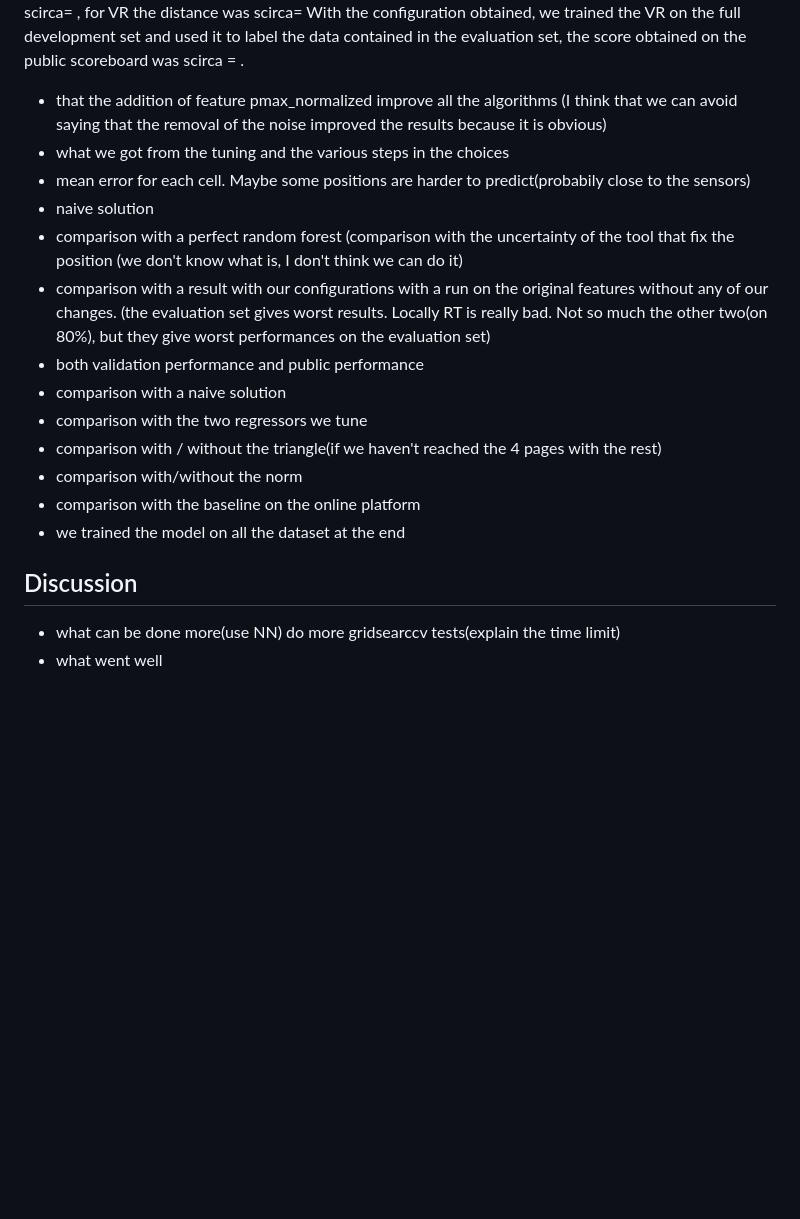
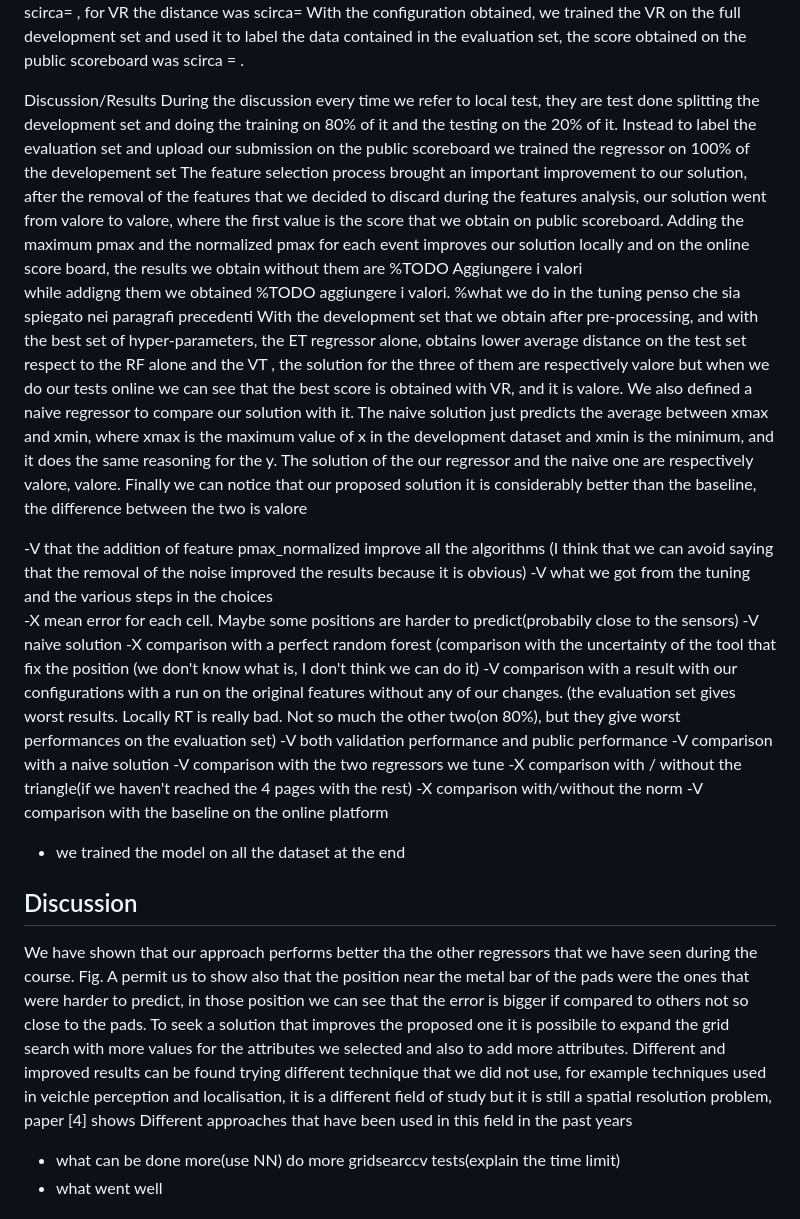
Before and after one commit to Gin549/DsLabProejct, a Markdown page: doc/text.md, the part around the change. GitHub-like rendering; blank space fills up the shorter version.

Commit message:
Update Discussion/Results

```diff
--- a/doc/text.md
+++ b/doc/text.md
@@ -120,20 +120,40 @@ distance obtained for the RT scirca = , for ET scirca= , for VR the distance was
 With the configuration obtained, we trained the VR on the full development set and used it to label the data contained in the evaluation set, the score obtained on the public
 scoreboard was scirca = .
 
-- that the addition of feature pmax_normalized improve all the algorithms (I think that we can avoid saying that the removal of the noise improved the results because it is obvious)
-- what we got from the tuning and the various steps in the choices
-- mean error for each cell. Maybe some positions are harder to predict(probabily close to the sensors)
-- naive solution
-- comparison with a perfect random forest (comparison with the uncertainty of the tool that fix the position (we don't know what is, I don't think we can do it)
-- comparison with a result with our configurations with a run on the original features without any of our changes. (the evaluation set gives worst results. Locally RT is really bad. Not so much the other two(on 80%), but they give worst performances on the evaluation set)
-- both validation performance and public performance
-- comparison with a naive solution
-- comparison with the two regressors we tune
-- comparison with / without the triangle(if we haven't reached the 4 pages with the rest)
-- comparison with/without the norm
-- comparison with the baseline on the online platform
+Discussion/Results
+During the discussion every time we refer to local test, they are test done splitting the development set and doing the training on 80% of it and the testing on the 20% of it. Instead to label the evaluation set and upload our submission on the public scoreboard we trained the regressor on 100% of the developement set
+The feature selection process brought an important improvement to our solution, after the removal of the features that we decided to discard during the features analysis,
+our solution went from valore to valore, where the first value is the score that we obtain on public scoreboard.
+Adding the maximum pmax and the normalized pmax for each event improves our solution locally and on the online score board, the results we obtain without them are
+%TODO Aggiungere i valori
+while addigng them we obtained %TODO aggiungere i valori.
+%what we do in the tuning penso che sia spiegato nei paragrafi precedenti
+With the development set that we obtain after pre-processing, and with the best set of hyper-parameters, the ET regressor alone, obtains lower average distance on the test set respect to the RF alone and the VT , the solution for the three of them are respectively valore
+but when we do our tests online we can see that the best score is obtained with VR, and it is valore.
+We also defined a naive regressor to compare our solution with it. The naive solution just predicts the average between xmax and xmin, where xmax is the maximum value of x in the development dataset and xmin is the minimum, and it does the same reasoning for the y.
+The solution of the our regressor and the naive one are respectively valore, valore.
+Finally we can notice that our proposed solution it is considerably better than the baseline, the difference between the two is valore
+
+-V that the addition of feature pmax_normalized improve all the algorithms (I think that we can avoid saying that the removal of the noise improved the results because it is obvious)
+-V what we got from the tuning and the various steps in the choices
+-X mean error for each cell. Maybe some positions are harder to predict(probabily close to the sensors)
+-V naive solution
+-X comparison with a perfect random forest (comparison with the uncertainty of the tool that fix the position (we don't know what is, I don't think we can do it)
+-V comparison with a result with our configurations with a run on the original features without any of our changes. (the evaluation set gives worst results. Locally RT is really bad. Not so much the other two(on 80%), but they give worst performances on the evaluation set)
+-V both validation performance and public performance
+-V comparison with a naive solution
+-V comparison with the two regressors we tune
+-X comparison with / without the triangle(if we haven't reached the 4 pages with the rest)
+-X comparison with/without the norm
+-V comparison with the baseline on the online platform
 - we trained the model on all the dataset at the end
 ## Discussion
+We have shown that our approach performs better tha the other regressors that we have seen during the course.
+Fig. A permit us to show also that the position near the metal bar of the pads were the ones that were harder to predict, in those position we can see that the error is bigger if compared to others not so close to the pads.
+To seek a solution that improves the proposed one it is possibile to expand the grid search with more values for the attributes we selected and also to add more attributes.
+Different and improved results can be found trying different technique that we did not use, for example techniques used in veichle perception and localisation, it is a different field of study but it is still a spatial resolution problem, paper [4] shows Different approaches
+that have been used in this field in the past years
+
 - what can be done more(use NN) do more gridsearccv tests(explain the time limit)
 - what went well
 
```
